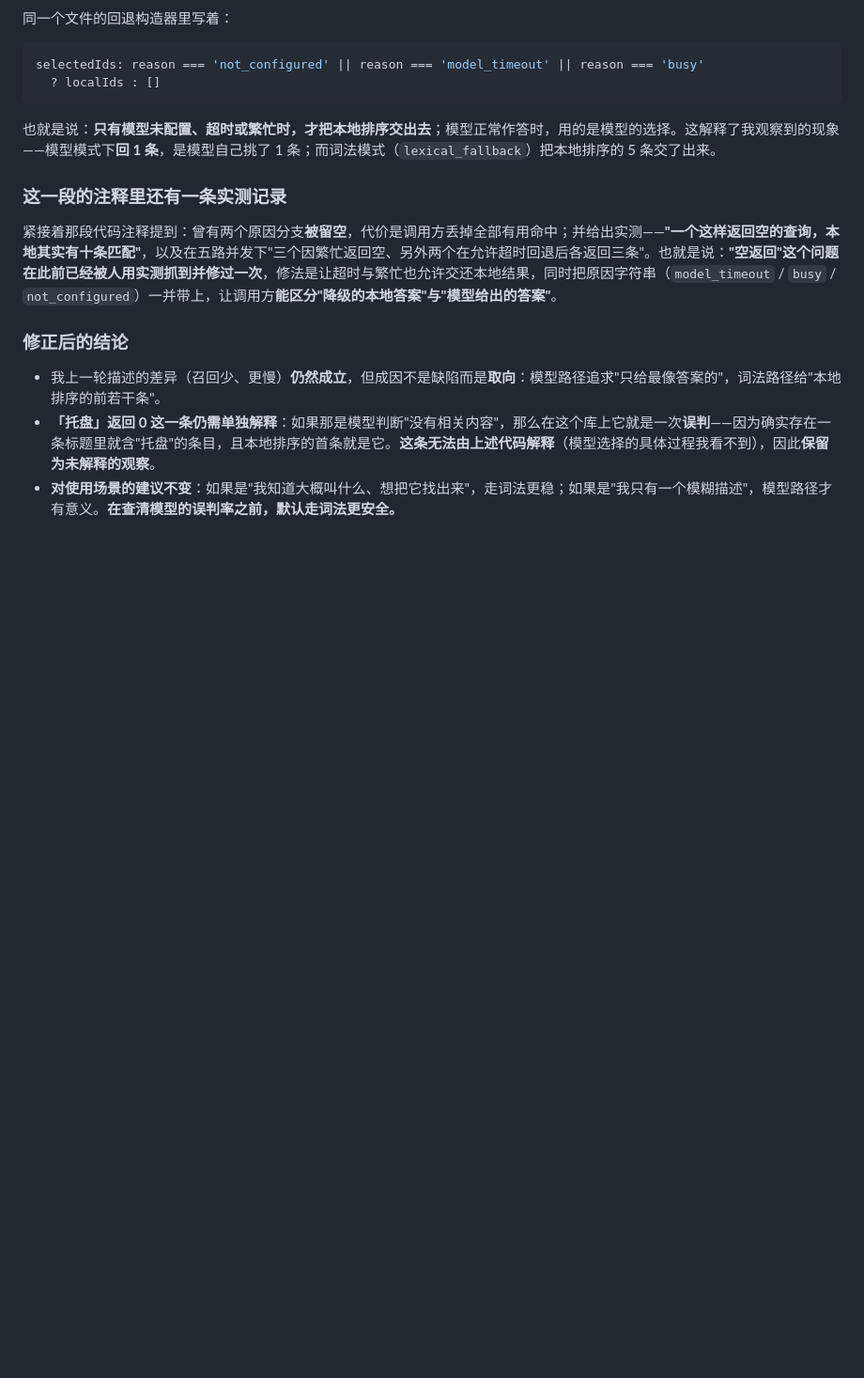
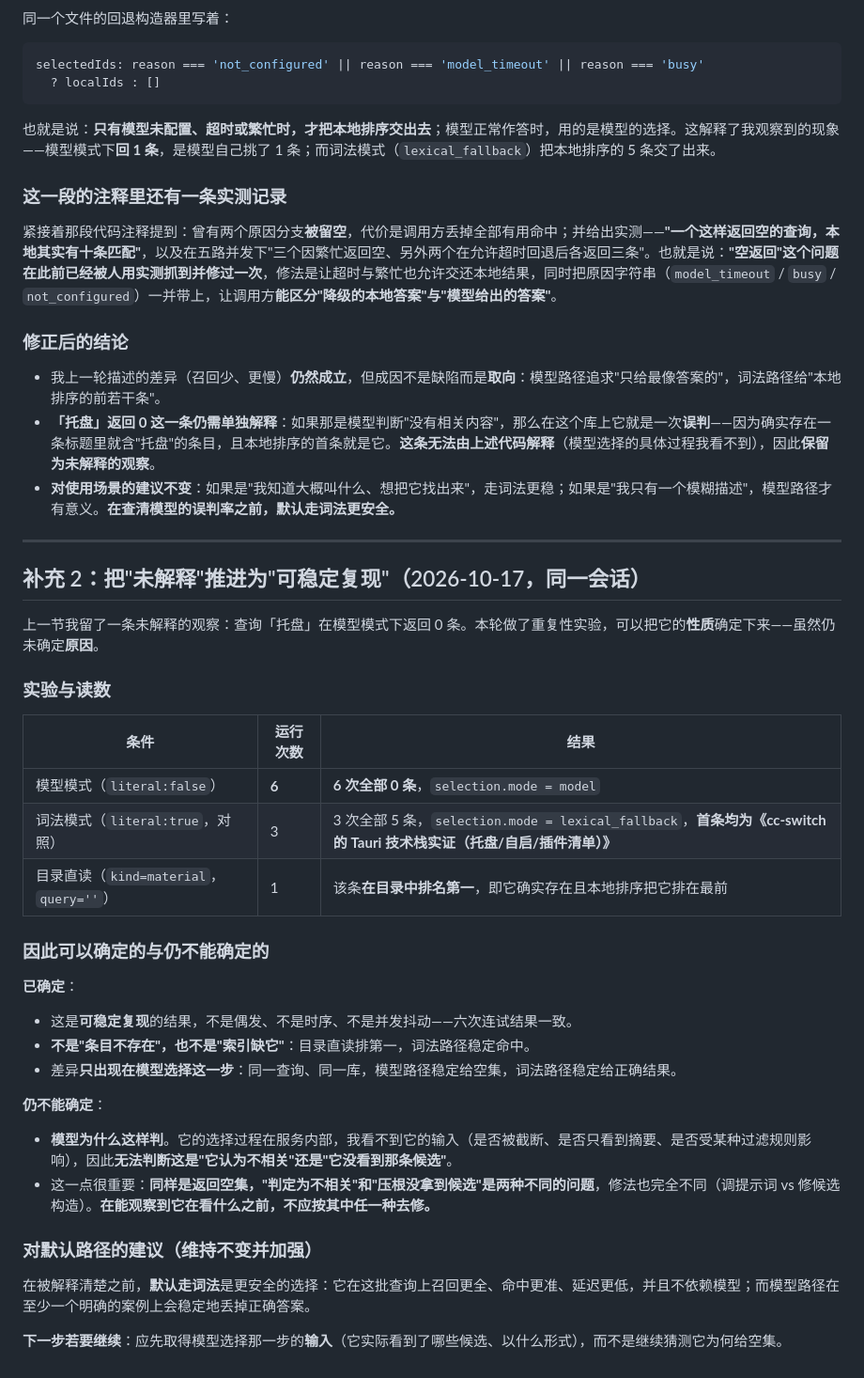
Before and after one commit to czx455501074-afk/agent-memory-backpack, a Markdown page: docs/implementation/retrieval-quality-finding-2026-10-17.md, the part around the change. Shown at 94% size. Rendered like a GitHub page; blank space fills up the shorter version.

Commit message:
docs: the tray query failure is reproducible, not intermittent
Six runs on the model path all returned zero; three runs on the lexical path
all returned five, with the correct entry first; and reading the catalog
directly shows that entry ranked first. So it is not flakiness, not a missing
entry and not an index gap - the difference is confined to the model
selection step.

What I still cannot say is why. Whether it judged the entry irrelevant or
never saw it are different problems with different fixes, and I cannot
observe which one it is. Recorded accordingly, with the next step (obtain the
selection step's input) rather than a guess at the cause.

```diff
--- a/docs/implementation/retrieval-quality-finding-2026-10-17.md
+++ b/docs/implementation/retrieval-quality-finding-2026-10-17.md
@@ -74,3 +74,33 @@ selectedIds: reason === 'not_configured' || reason === 'model_timeout' || reason
 - 我上一轮描述的差异（召回少、更慢）**仍然成立**，但成因不是缺陷而是**取向**：模型路径追求"只给最像答案的"，词法路径给"本地排序的前若干条"。
 - **「托盘」返回 0 这一条仍需单独解释**：如果那是模型判断"没有相关内容"，那么在这个库上它就是一次**误判**——因为确实存在一条标题里就含"托盘"的条目，且本地排序的首条就是它。**这条无法由上述代码解释**（模型选择的具体过程我看不到），因此**保留为未解释的观察**。
 - **对使用场景的建议不变**：如果是"我知道大概叫什么、想把它找出来"，走词法更稳；如果是"我只有一个模糊描述"，模型路径才有意义。**在查清模型的误判率之前，默认走词法更安全。**
+---
+
+## 补充 2：把"未解释"推进为"可稳定复现"（2026-10-17，同一会话）
+
+上一节我留了一条未解释的观察：查询「托盘」在模型模式下返回 0 条。本轮做了重复性实验，可以把它的**性质**确定下来——虽然仍未确定**原因**。
+
+### 实验与读数
+
+| 条件 | 运行次数 | 结果 |
+|---|---|---|
+| 模型模式（`literal:false`） | **6** | **6 次全部 0 条**，`selection.mode = model` |
+| 词法模式（`literal:true`，对照） | 3 | 3 次全部 5 条，`selection.mode = lexical_fallback`，**首条均为《cc-switch 的 Tauri 技术栈实证（托盘/自启/插件清单）》** |
+| 目录直读（`kind=material`，`query=''`） | 1 | 该条**在目录中排名第一**，即它确实存在且本地排序把它排在最前 |
+
+### 因此可以确定的与仍不能确定的
+
+**已确定**：
+- 这是**可稳定复现**的结果，不是偶发、不是时序、不是并发抖动——六次连试结果一致。
+- **不是"条目不存在"，也不是"索引缺它"**：目录直读排第一，词法路径稳定命中。
+- 差异**只出现在模型选择这一步**：同一查询、同一库，模型路径稳定给空集，词法路径稳定给正确结果。
+
+**仍不能确定**：
+- **模型为什么这样判**。它的选择过程在服务内部，我看不到它的输入（是否被截断、是否只看到摘要、是否受某种过滤规则影响），因此**无法判断这是"它认为不相关"还是"它没看到那条候选"**。
+- 这一点很重要：**同样是返回空集，"判定为不相关"和"压根没拿到候选"是两种不同的问题**，修法也完全不同（调提示词 vs 修候选构造）。**在能观察到它在看什么之前，不应按其中任一种去修。**
+
+### 对默认路径的建议（维持不变并加强）
+
+在被解释清楚之前，**默认走词法**是更安全的选择：它在这批查询上召回更全、命中更准、延迟更低，并且不依赖模型；而模型路径在至少一个明确的案例上会稳定地丢掉正确答案。
+
+**下一步若要继续**：应先取得模型选择那一步的**输入**（它实际看到了哪些候选、以什么形式），而不是继续猜测它为何给空集。
```
